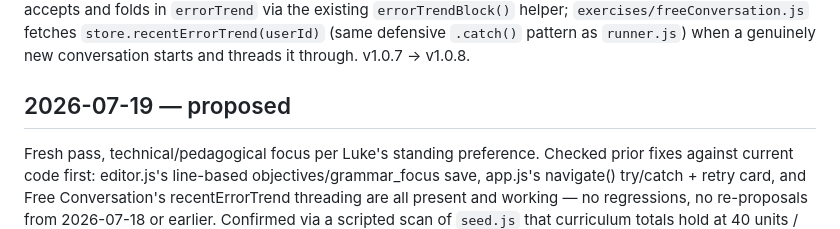
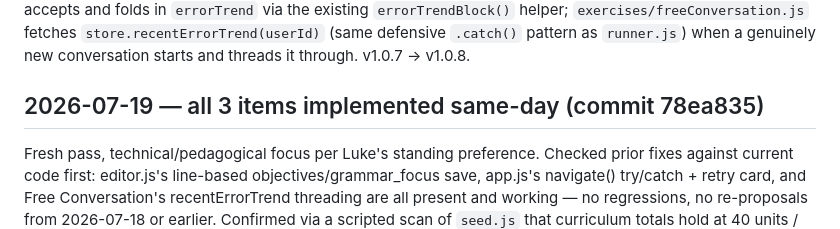
Before and after one commit to woistluke/Deutschlehrer, a Markdown page: IMPROVEMENT_LOG.md, the part around one of its changes. GitHub-like rendering.

Commit message:
Mark 2026-07-19 items implemented (commit 78ea835, v1.0.9)

```diff
--- a/IMPROVEMENT_LOG.md
+++ b/IMPROVEMENT_LOG.md
@@ -147,7 +147,7 @@ Fresh pass, technical/pedagogical focus per Luke's standing preference. Checked
 
 **Implemented as:** item 1 — `js/pages/editor.js`'s Objectives/Grammar focus fields are now one-entry-per-line textareas instead of a single comma-joined input, and the save handler's `splitLines()` splits on newline instead of comma, so an entry containing its own comma (e.g. "w-questions (wo, wer, was)") no longer gets shredded into fragments on save. Item 2 — `app.js`'s `navigate()` now wraps `PAGES[page].mount(...)` in a try/catch; a thrown error renders a "Something went wrong loading this page" card with the error message and a Retry button instead of leaving a blank screen. Item 3 — `buildFreeConvoPrompt` (`js/prompts.js`) now accepts and folds in `errorTrend` via the existing `errorTrendBlock()` helper; `exercises/freeConversation.js` fetches `store.recentErrorTrend(userId)` (same defensive `.catch()` pattern as `runner.js`) when a genuinely new conversation starts and threads it through. v1.0.7 → v1.0.8.
 
-## 2026-07-19 — proposed
+## 2026-07-19 — all 3 items implemented same-day (commit 78ea835)
 
 Fresh pass, technical/pedagogical focus per Luke's standing preference. Checked prior fixes against current code first: editor.js's line-based objectives/grammar_focus save, app.js's navigate() try/catch + retry card, and Free Conversation's recentErrorTrend threading are all present and working — no regressions, no re-proposals from 2026-07-18 or earlier. Confirmed via a scripted scan of `seed.js` that curriculum totals hold at 40 units / 645 vocab rows across 13 sections, 0 duplicate German terms, every unit carries non-empty `grammar_focus`/`objectives`. Read `prompts.js` closely end to end per the standing instruction; today's items are two content-quality gaps found there (verified by constructing minimal repro prompts) and one small data-quality inconsistency in session telemetry.
 
```
Also changed, not shown: other parts of IMPROVEMENT_LOG.md (+2 -0 lines).
